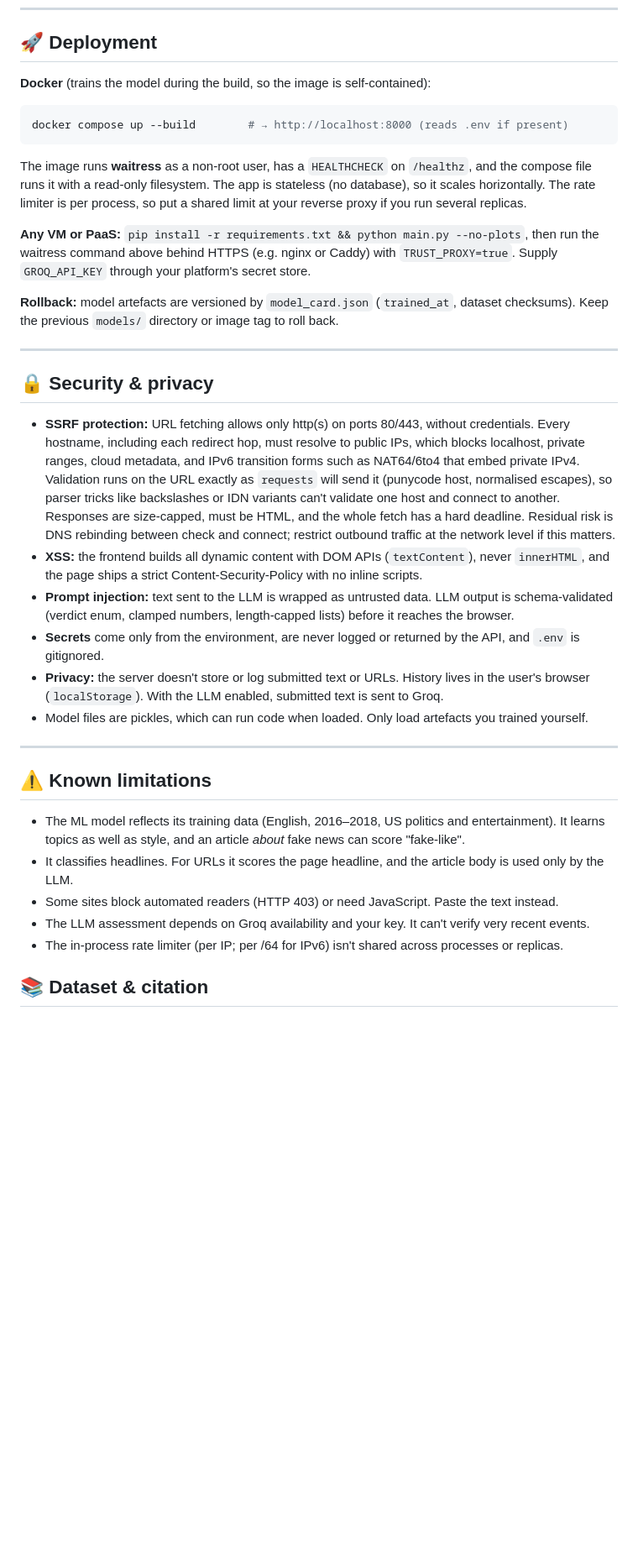
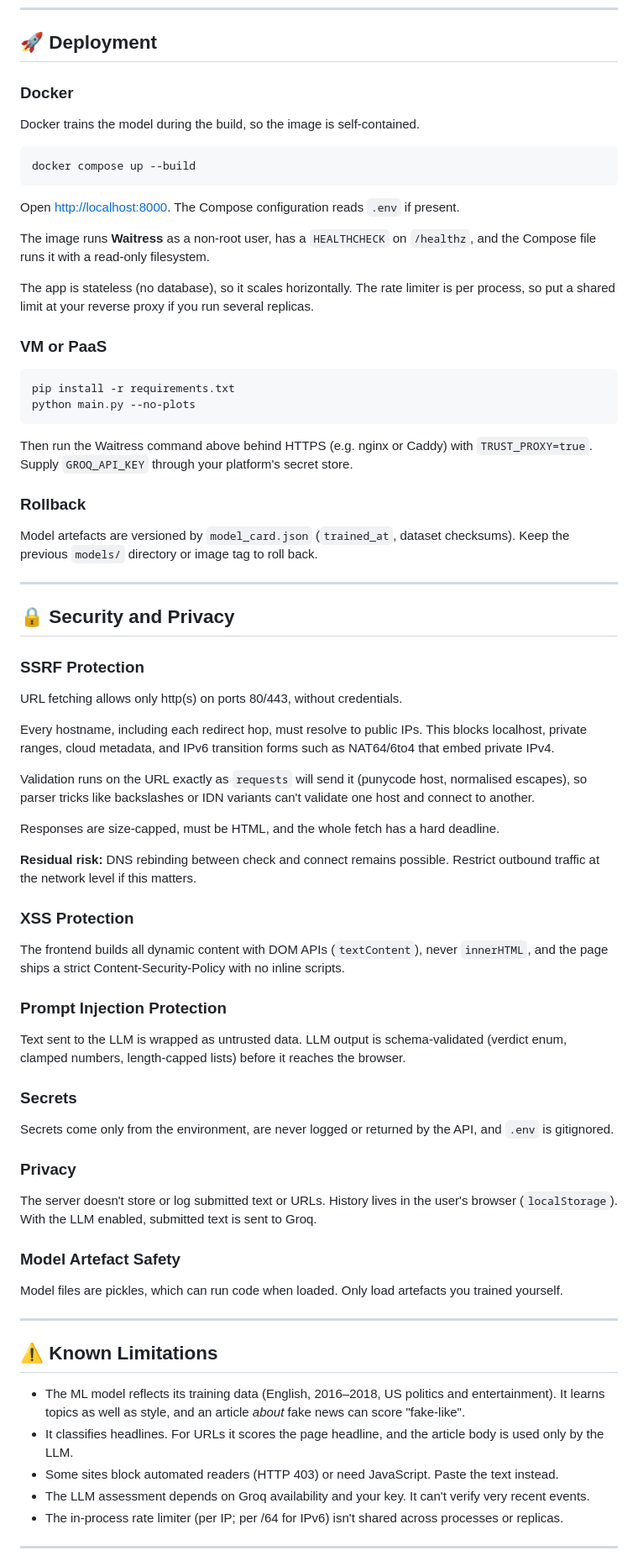
Before and after one commit to TheOneAbovELL/fake-news-detector, a Markdown page: README.md, the part around one of its changes. Shown at 84% size. Drawn GitHub-style; blank space fills up the shorter version.

````diff
--- a/README.md
+++ b/README.md
@@ -196,32 +402,72 @@ Invalid values (e.g. `RATE_LIMIT_PER_MINUTE=lots`) stop startup with a clear err
 
 ## 🚀 Deployment
 
-**Docker** (trains the model during the build, so the image is self-contained):
+### Docker
+
+Docker trains the model during the build, so the image is self-contained.
 
 ```bash
-docker compose up --build        # → http://localhost:8000 (reads .env if present)
+docker compose up --build
 ```
 
-The image runs **waitress** as a non-root user, has a `HEALTHCHECK` on `/healthz`, and the compose file runs it with a read-only filesystem. The app is stateless (no database), so it scales horizontally. The rate limiter is per process, so put a shared limit at your reverse proxy if you run several replicas.
+Open [http://localhost:8000](http://localhost:8000). The Compose configuration reads `.env` if present.
 
-**Any VM or PaaS:** `pip install -r requirements.txt && python main.py --no-plots`, then run the waitress command above behind HTTPS (e.g. nginx or Caddy) with `TRUST_PROXY=true`. Supply `GROQ_API_KEY` through your platform's secret store.
+The image runs **Waitress** as a non-root user, has a `HEALTHCHECK` on `/healthz`, and the Compose file runs it with a read-only filesystem.
 
-**Rollback:** model artefacts are versioned by `model_card.json` (`trained_at`, dataset checksums). Keep the previous `models/` directory or image tag to roll back.
+The app is stateless (no database), so it scales horizontally. The rate limiter is per process, so put a shared limit at your reverse proxy if you run several replicas.
+
+### VM or PaaS
+
+```bash
+pip install -r requirements.txt
+python main.py --no-plots
+```
+
+Then run the Waitress command above behind HTTPS (e.g. nginx or Caddy) with `TRUST_PROXY=true`. Supply `GROQ_API_KEY` through your platform's secret store.
+
+### Rollback
+
+Model artefacts are versioned by `model_card.json` (`trained_at`, dataset checksums). Keep the previous `models/` directory or image tag to roll back.
 
 ---
 
-## 🔒 Security & privacy
+## 🔒 Security and Privacy
 
-- **SSRF protection:** URL fetching allows only http(s) on ports 80/443, without credentials. Every hostname, including each redirect hop, must resolve to public IPs, which blocks localhost, private ranges, cloud metadata, and IPv6 transition forms such as NAT64/6to4 that embed private IPv4. Validation runs on the URL exactly as `requests` will send it (punycode host, normalised escapes), so parser tricks like backslashes or IDN variants can't validate one host and connect to another. Responses are size-capped, must be HTML, and the whole fetch has a hard deadline. Residual risk is DNS rebinding between check and connect; restrict outbound traffic at the network level if this matters.
-- **XSS:** the frontend builds all dynamic content with DOM APIs (`textContent`), never `innerHTML`, and the page ships a strict Content-Security-Policy with no inline scripts.
-- **Prompt injection:** text sent to the LLM is wrapped as untrusted data. LLM output is schema-validated (verdict enum, clamped numbers, length-capped lists) before it reaches the browser.
-- **Secrets** come only from the environment, are never logged or returned by the API, and `.env` is gitignored.
-- **Privacy:** the server doesn't store or log submitted text or URLs. History lives in the user's browser (`localStorage`). With the LLM enabled, submitted text is sent to Groq.
-- Model files are pickles, which can run code when loaded. Only load artefacts you trained yourself.
+### SSRF Protection
+
+URL fetching allows only http(s) on ports 80/443, without credentials.
+
+Every hostname, including each redirect hop, must resolve to public IPs. This blocks localhost, private ranges, cloud metadata, and IPv6 transition forms such as NAT64/6to4 that embed private IPv4.
+
+Validation runs on the URL exactly as `requests` will send it (punycode host, normalised escapes), so parser tricks like backslashes or IDN variants can't validate one host and connect to another.
+
+Responses are size-capped, must be HTML, and the whole fetch has a hard deadline.
+
+**Residual risk:** DNS rebinding between check and connect remains possible. Restrict outbound traffic at the network level if this matters.
+
+### XSS Protection
+
+The frontend builds all dynamic content with DOM APIs (`textContent`), never `innerHTML`, and the page ships a strict Content-Security-Policy with no inline scripts.
+
+### Prompt Injection Protection
+
+Text sent to the LLM is wrapped as untrusted data. LLM output is schema-validated (verdict enum, clamped numbers, length-capped lists) before it reaches the browser.
+
+### Secrets
+
+Secrets come only from the environment, are never logged or returned by the API, and `.env` is gitignored.
+
+### Privacy
+
+The server doesn't store or log submitted text or URLs. History lives in the user's browser (`localStorage`). With the LLM enabled, submitted text is sent to Groq.
+
+### Model Artefact Safety
+
+Model files are pickles, which can run code when loaded. Only load artefacts you trained yourself.
 
 ---
 
-## ⚠️ Known limitations
+## ⚠️ Known Limitations
 
 - The ML model reflects its training data (English, 2016–2018, US politics and entertainment). It learns topics as well as style, and an article *about* fake news can score "fake-like".
 - It classifies headlines. For URLs it scores the page headline, and the article body is used only by the LLM.
@@ -229,5 +475,5 @@ The image runs **waitress** as a non-root user, has a `HEALTHCHECK` on `/healthz
 - The LLM assessment depends on Groq availability and your key. It can't verify very recent events.
 - The in-process rate limiter (per IP; per /64 for IPv6) isn't shared across processes or replicas.
 
-## 📚 Dataset & citation
+---
 
````
Also changed, not shown: other parts of README.md (+289 -65 lines).
